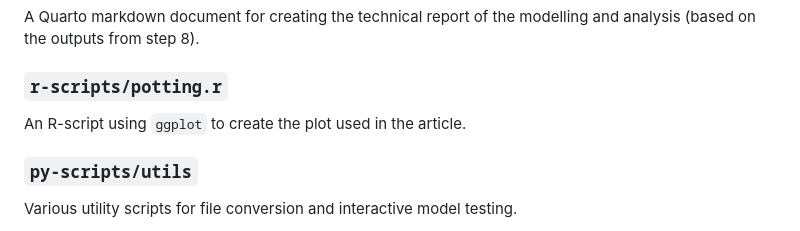
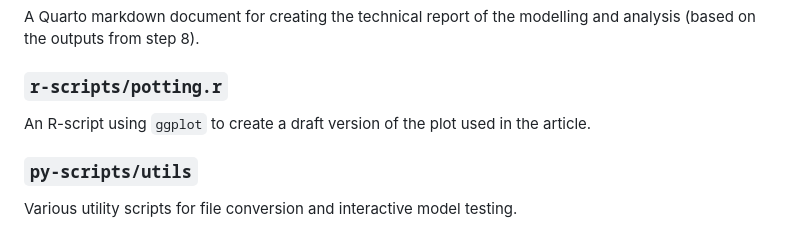
Before and after one commit to quasidemic/aicos, a Markdown page: readme.md, the part around the change. Drawn GitHub-style.

```diff
--- a/readme.md
+++ b/readme.md
@@ -302,7 +302,7 @@ A Quarto markdown document for creating the technical report of the modelling an
 
 ### `r-scripts/potting.r`
 
-An R-script using `ggplot` to create the plot used in the article.
+An R-script using `ggplot` to create a draft version of the plot used in the article.
 
 
 
```
